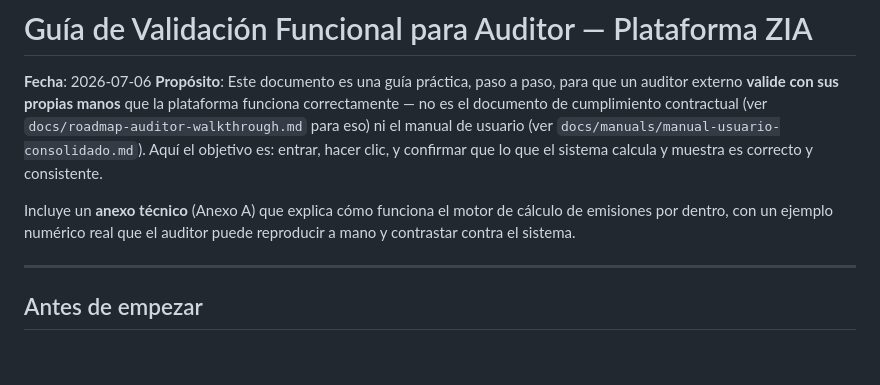
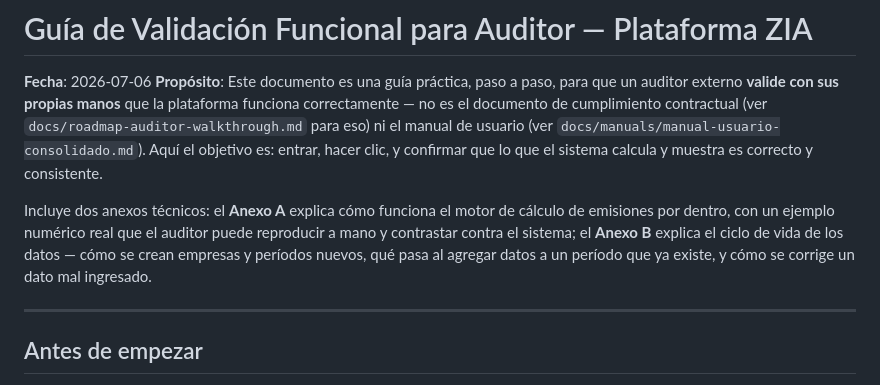
Before and after one commit to ljgarciap/ZiaMonorepo, a Markdown page: docs/guia-validacion-auditor.md, the part around one of its changes. GitHub-like rendering; blank space fills up the shorter version.

```diff
--- a/docs/guia-validacion-auditor.md
+++ b/docs/guia-validacion-auditor.md
@@ -9,9 +9,12 @@ usuario (ver `docs/manuals/manual-usuario-consolidado.md`). Aquí el
 objetivo es: entrar, hacer clic, y confirmar que lo que el sistema
 calcula y muestra es correcto y consistente.
 
-Incluye un **anexo técnico** (Anexo A) que explica cómo funciona el
+Incluye dos anexos técnicos: el **Anexo A** explica cómo funciona el
 motor de cálculo de emisiones por dentro, con un ejemplo numérico real
-que el auditor puede reproducir a mano y contrastar contra el sistema.
+que el auditor puede reproducir a mano y contrastar contra el sistema;
+el **Anexo B** explica el ciclo de vida de los datos — cómo se crean
+empresas y períodos nuevos, qué pasa al agregar datos a un período que
+ya existe, y cómo se corrige un dato mal ingresado.
 
 ---
 
```
Also changed, not shown: other parts of docs/guia-validacion-auditor.md (+77 -0 lines).
